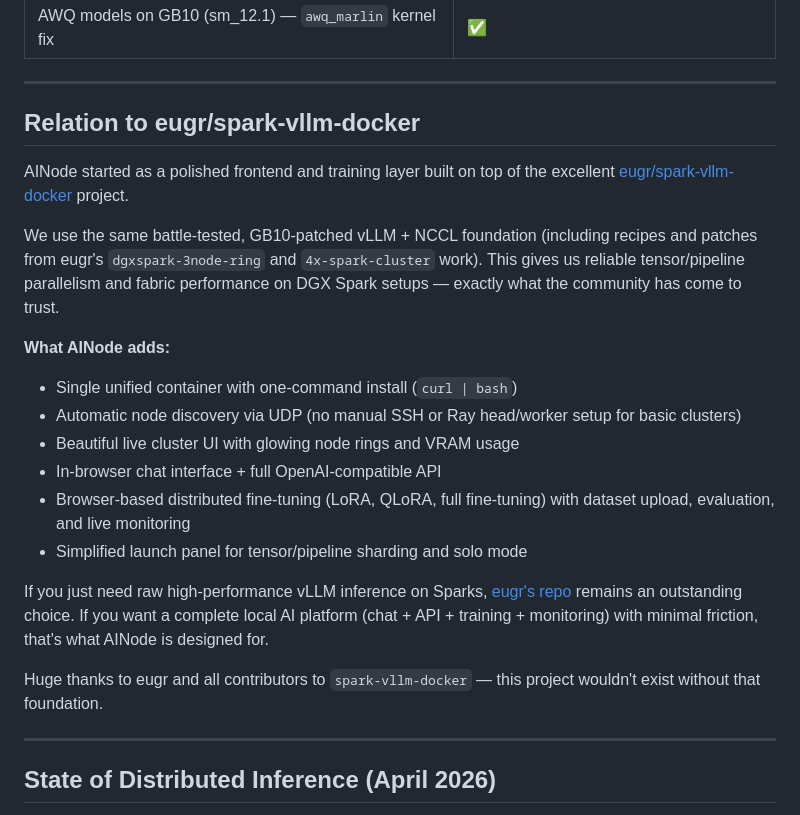
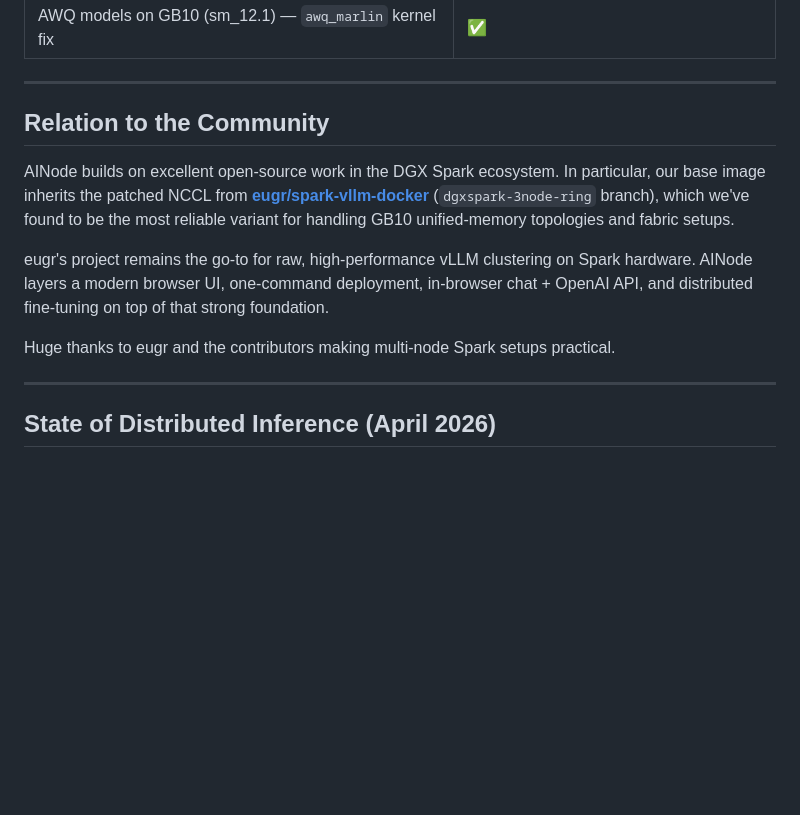
Before and after one commit to getainode/ainode, a Markdown page: README.md, the part around the change. Rendered like a GitHub page; blank space fills up the shorter version.

Commit message:
refine: cleaner eugr acknowledgement — Relation to the Community

```diff
--- a/README.md
+++ b/README.md
@@ -230,37 +230,21 @@ panel, pick the model, set **Minimum Nodes=2**, click **Tensor** →
 
 ---
 
-## Relation to eugr/spark-vllm-docker
+## Relation to the Community
 
-AINode started as a polished frontend and training layer built on top of
-the excellent [eugr/spark-vllm-docker](https://github.com/eugr/spark-vllm-docker)
-project.
+AINode builds on excellent open-source work in the DGX Spark ecosystem.
+In particular, our base image inherits the patched NCCL from
+**[eugr/spark-vllm-docker](https://github.com/eugr/spark-vllm-docker)**
+(`dgxspark-3node-ring` branch), which we've found to be the most reliable
+variant for handling GB10 unified-memory topologies and fabric setups.
 
-We use the same battle-tested, GB10-patched vLLM + NCCL foundation
-(including recipes and patches from eugr's `dgxspark-3node-ring` and
-`4x-spark-cluster` work). This gives us reliable tensor/pipeline
-parallelism and fabric performance on DGX Spark setups — exactly what the
-community has come to trust.
+eugr's project remains the go-to for raw, high-performance vLLM clustering
+on Spark hardware. AINode layers a modern browser UI, one-command
+deployment, in-browser chat + OpenAI API, and distributed fine-tuning on
+top of that strong foundation.
 
-**What AINode adds:**
-
-- Single unified container with one-command install (`curl | bash`)
-- Automatic node discovery via UDP (no manual SSH or Ray head/worker
-  setup for basic clusters)
-- Beautiful live cluster UI with glowing node rings and VRAM usage
-- In-browser chat interface + full OpenAI-compatible API
-- Browser-based distributed fine-tuning (LoRA, QLoRA, full fine-tuning)
-  with dataset upload, evaluation, and live monitoring
-- Simplified launch panel for tensor/pipeline sharding and solo mode
-
-If you just need raw high-performance vLLM inference on Sparks,
-[eugr's repo](https://github.com/eugr/spark-vllm-docker) remains an
-outstanding choice. If you want a complete local AI platform (chat +
-API + training + monitoring) with minimal friction, that's what AINode
-is designed for.
-
-Huge thanks to eugr and all contributors to `spark-vllm-docker` — this
-project wouldn't exist without that foundation.
+Huge thanks to eugr and the contributors making multi-node Spark setups
+practical.
 
 ---
 
```
